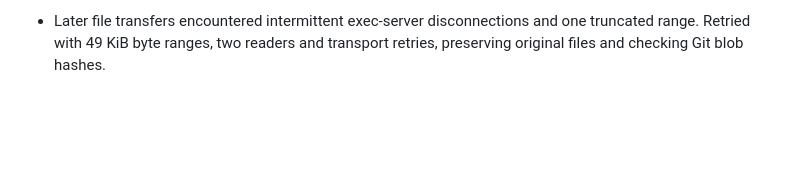
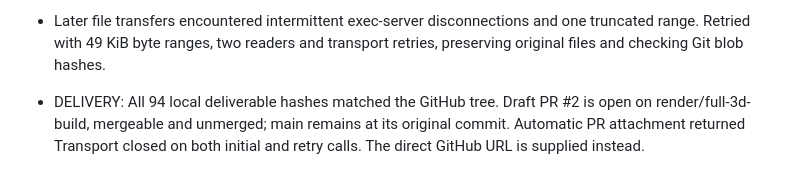
Before and after one commit to arthckr88/22NFT, a Markdown page: docs/QA.md, the part around the change. Drawn GitHub-style; blank space fills up the shorter version.

```diff
--- a/docs/QA.md
+++ b/docs/QA.md
@@ -44,3 +44,5 @@ Further completed-view checks and browser/PDF validation are recorded below as t
 - PDF-only publication retry also timed out after 300 seconds at the host file-blob route. Direct artifact retention is unavailable in this session; complete files are supplied locally and committed to the requested GitHub branch for durable delivery.
 
 - Later file transfers encountered intermittent exec-server disconnections and one truncated range. Retried with 49 KiB byte ranges, two readers and transport retries, preserving original files and checking Git blob hashes.
+
+- DELIVERY: All 94 local deliverable hashes matched the GitHub tree. Draft PR #2 is open on render/full-3d-build, mergeable and unmerged; main remains at its original commit. Automatic PR attachment returned Transport closed on both initial and retry calls. The direct GitHub URL is supplied instead.
```
Also changed, not shown: docs/DECISIONS.md (+1 -0 lines), docs/PROJECT-22NFT.md (+5 -1 lines).
